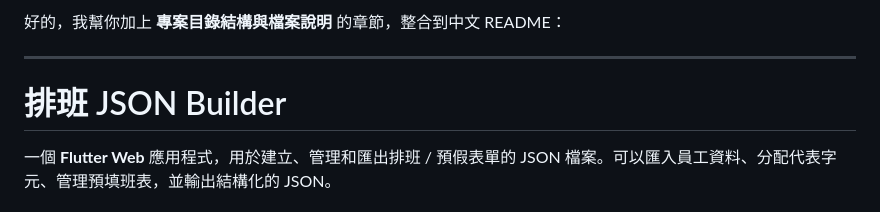
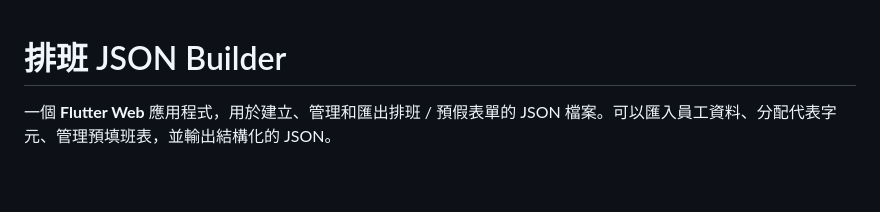
Before and after one commit to liuseemin/flutter-date-reservation-pub, a Markdown page: README.md, the part around the change. Drawn GitHub-style; blank space fills up the shorter version.

```diff
--- a/README.md
+++ b/README.md
@@ -1,7 +1,3 @@
-好的，我幫你加上 **專案目錄結構與檔案說明** 的章節，整合到中文 README：
-
----
-
 # 排班 JSON Builder
 
 一個 **Flutter Web** 應用程式，用於建立、管理和匯出排班 / 預假表單的 JSON 檔案。可以匯入員工資料、分配代表字元、管理預填班表，並輸出結構化的 JSON。
```
